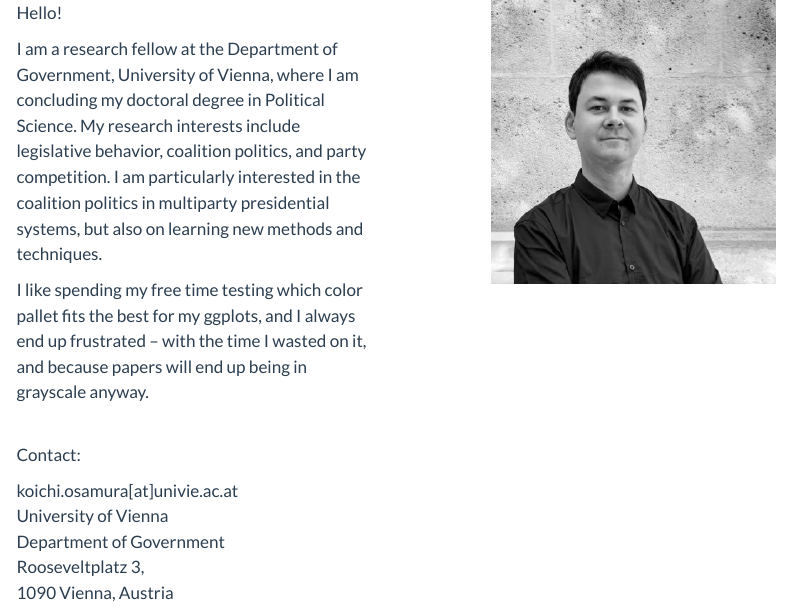
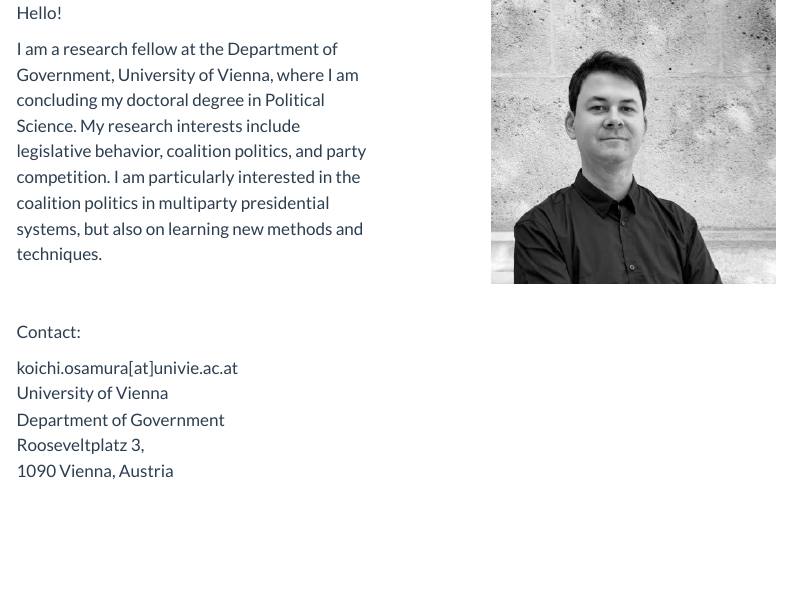
Before and after one commit to koichiosamura/koichiosamura.github.io, a Quarto document (index.qmd): the page in a window 1100 px wide, from its top. Rendered offline with R 4.5, knitr and Pandoc in place of Quarto, with nearby package versions; menus at the side of the page are left out.

Commit message:
24072026

```diff
--- a/index.qmd
+++ b/index.qmd
@@ -10,8 +10,6 @@ Hello!
 I am a research fellow at the Department of Government, University of Vienna, where I am concluding my doctoral degree in Political Science.
 My research interests include legislative behavior, coalition politics, and party competition.
 I am particularly interested in the coalition politics in multiparty presidential systems, but also on learning new methods and techniques.
-
-I like spending my free time testing which color pallet fits the best for my ggplots, and I always end up frustrated -- with the time I wasted on it, and because papers will end up being in grayscale anyway.
 
 :::
 ::: {.column width="10%"}
```
Also changed, not shown: docs/search.json, 2 other files.
